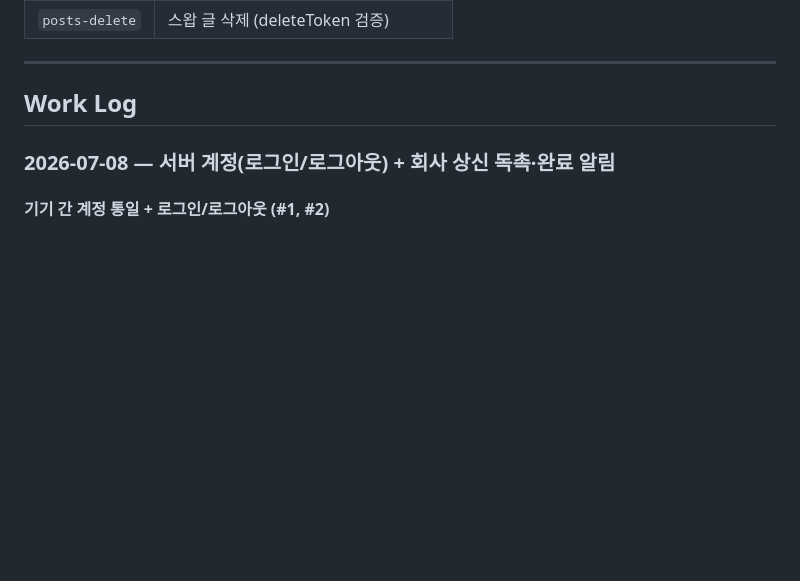
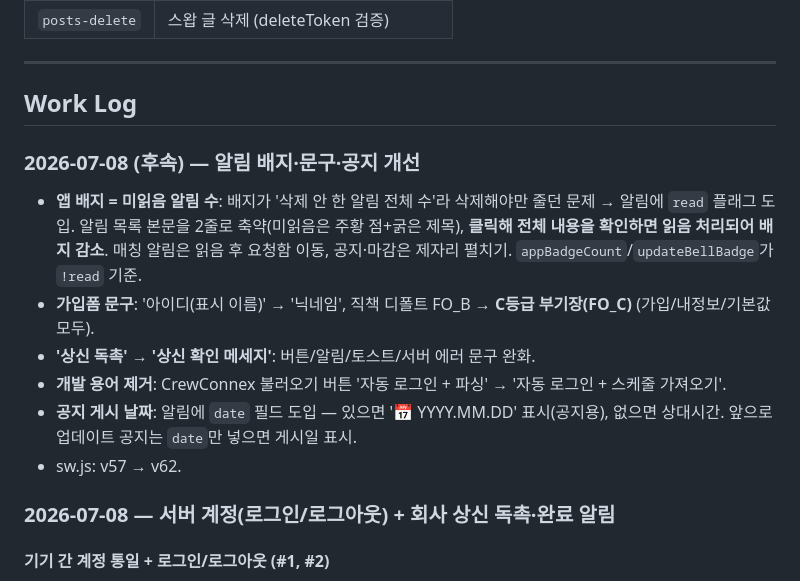
Before and after one commit to rufnek737/crewswap, a Markdown page: README.md, the part around the change. Drawn GitHub-style; blank space fills up the shorter version.

Commit message:
docs: 2026-07-08 후속 작업(배지 미읽음·문구·공지 게시날짜) 로그 추가
Co-Authored-By: Claude Opus 4.8 <noreply@anthropic.com>

```diff
--- a/README.md
+++ b/README.md
@@ -124,6 +124,15 @@ netlify dev          # http://localhost:8889
 ---
 
 ## Work Log
+
+### 2026-07-08 (후속) — 알림 배지·문구·공지 개선
+
+- **앱 배지 = 미읽음 알림 수**: 배지가 '삭제 안 한 알림 전체 수'라 삭제해야만 줄던 문제 → 알림에 `read` 플래그 도입. 알림 목록 본문을 2줄로 축약(미읽음은 주황 점+굵은 제목), **클릭해 전체 내용을 확인하면 읽음 처리되어 배지 감소**. 매칭 알림은 읽음 후 요청함 이동, 공지·마감은 제자리 펼치기. `appBadgeCount`/`updateBellBadge`가 `!read` 기준.
+- **가입폼 문구**: '아이디(표시 이름)' → '닉네임', 직책 디폴트 FO_B → **C등급 부기장(FO_C)** (가입/내정보/기본값 모두).
+- **'상신 독촉' → '상신 확인 메세지'**: 버튼/알림/토스트/서버 에러 문구 완화.
+- **개발 용어 제거**: CrewConnex 불러오기 버튼 '자동 로그인 + 파싱' → '자동 로그인 + 스케줄 가져오기'.
+- **공지 게시 날짜**: 알림에 `date` 필드 도입 — 있으면 '📅 YYYY.MM.DD' 표시(공지용), 없으면 상대시간. 앞으로 업데이트 공지는 `date`만 넣으면 게시일 표시.
+- sw.js: v57 → v62.
 
 ### 2026-07-08 — 서버 계정(로그인/로그아웃) + 회사 상신 독촉·완료 알림
 
```
